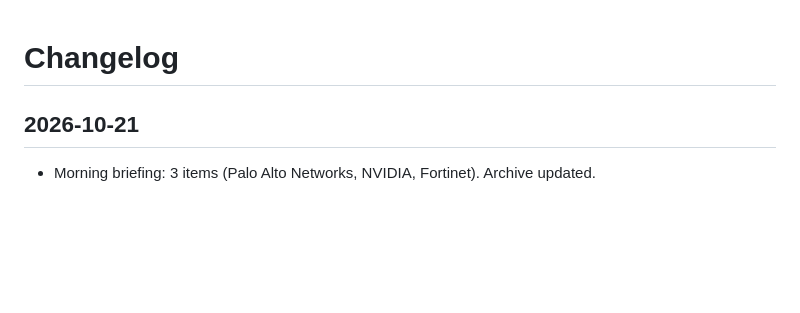
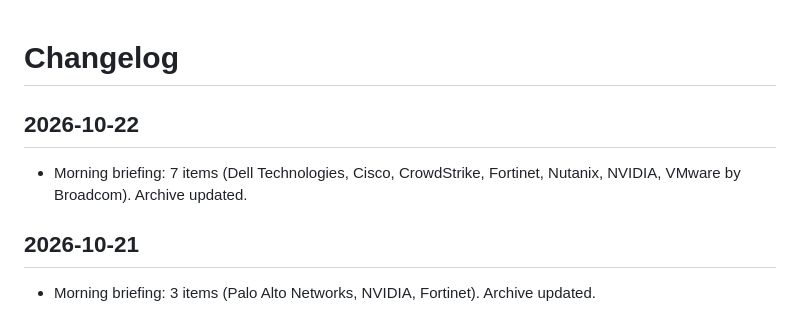
Before and after one commit to scribnetai/se-command-center, a Markdown page: CHANGELOG.md, the part around the change. GitHub-like rendering; blank space fills up the shorter version.

Commit message:
Changelog 2026-10-22

```diff
--- a/CHANGELOG.md
+++ b/CHANGELOG.md
@@ -1,4 +1,7 @@
 # Changelog
+## 2026-10-22
+- Morning briefing: 7 items (Dell Technologies, Cisco, CrowdStrike, Fortinet, Nutanix, NVIDIA, VMware by Broadcom). Archive updated.
+
 ## 2026-10-21
 - Morning briefing: 3 items (Palo Alto Networks, NVIDIA, Fortinet). Archive updated.
 
```
